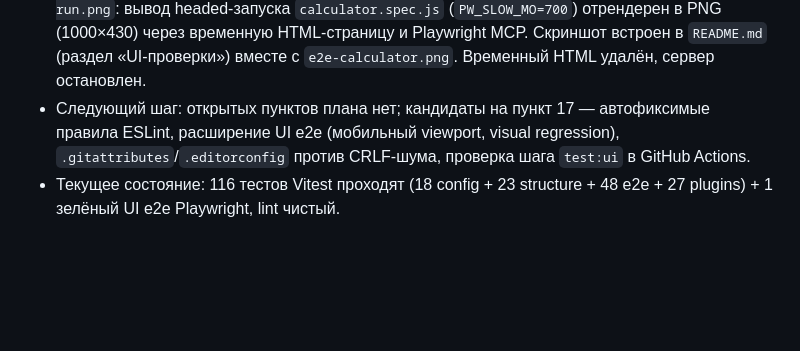
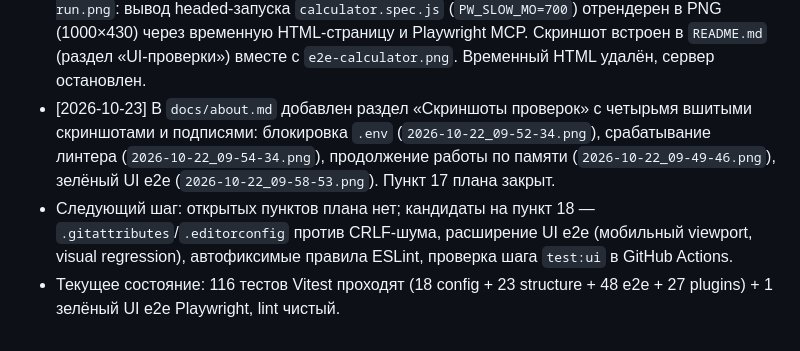
Before and after one commit to HeleonoraQA/my-opencode-project, a Markdown page: docs/memory.md, the part around the change. Drawn GitHub-style; blank space fills up the shorter version.

```diff
--- a/docs/memory.md
+++ b/docs/memory.md
@@ -34,5 +34,6 @@
 - [2026-10-22] Добавлен UI e2e на Playwright Test (`@playwright/test` в devDependencies): `playwright.config.js` (testDir `tests/ui`, `channel: "chrome"` — системный Chrome без скачивания браузеров, viewport 1280×800, `webServer` на 127.0.0.1:8123), `tests/ui/server.mjs` (статический сервер без зависимостей, защита от traversal), `tests/ui/calculator.spec.js` (один сквозной сценарий: `9÷4=2,25`, `5÷0→Ошибка`, `C→0`, клавиатура `7*6 Enter=42`, финал `12,5×4=50`, проверка пустого списка console/pageerror, скриншот `docs/screenshots/e2e-calculator.png`). Прогон зелёный: `1 passed (3.4s)`. В `vitest.config.js` добавлен `exclude: tests/ui/**`, чтобы Vitest не пытался запускать спеки Playwright. CI получил шаг `npm run test:ui`. В `tests/structure.test.js` добавлены `playwright.config.js`, `tests/ui/calculator.spec.js`, `tests/ui/server.mjs` (+3 теста).
 - [2026-10-22] Для наглядного прогона в `playwright.config.js` добавлен `use.launchOptions.slowMo` из `PW_SLOW_MO`; тест запущен в видимом Chrome: `$env:PW_SLOW_MO=700; npx playwright test tests/ui/calculator.spec.js --headed --workers=1` → `1 passed (19.3s)` (сам тест 17.3 с), окно закрылось автоматически, скриншот перегенерирован.
 - [2026-10-22] В репозиторий добавлен скриншот зелёного прогона `docs/screenshots/e2e-run.png`: вывод headed-запуска `calculator.spec.js` (`PW_SLOW_MO=700`) отрендерен в PNG (1000×430) через временную HTML-страницу и Playwright MCP. Скриншот встроен в `README.md` (раздел «UI-проверки») вместе с `e2e-calculator.png`. Временный HTML удалён, сервер остановлен.
-- Следующий шаг: открытых пунктов плана нет; кандидаты на пункт 17 — автофиксимые правила ESLint, расширение UI e2e (мобильный viewport, visual regression), `.gitattributes`/`.editorconfig` против CRLF-шума, проверка шага `test:ui` в GitHub Actions.
+- [2026-10-23] В `docs/about.md` добавлен раздел «Скриншоты проверок» с четырьмя вшитыми скриншотами и подписями: блокировка `.env` (`2026-10-22_09-52-34.png`), срабатывание линтера (`2026-10-22_09-54-34.png`), продолжение работы по памяти (`2026-10-22_09-49-46.png`), зелёный UI e2e (`2026-10-22_09-58-53.png`). Пункт 17 плана закрыт.
+- Следующий шаг: открытых пунктов плана нет; кандидаты на пункт 18 — `.gitattributes`/`.editorconfig` против CRLF-шума, расширение UI e2e (мобильный viewport, visual regression), автофиксимые правила ESLint, проверка шага `test:ui` в GitHub Actions.
 - Текущее состояние: 116 тестов Vitest проходят (18 config + 23 structure + 48 e2e + 27 plugins) + 1 зелёный UI e2e Playwright, lint чистый.
```
Also changed, not shown: docs/about.md (+23 -0 lines), docs/plan.md (+1 -0 lines).
